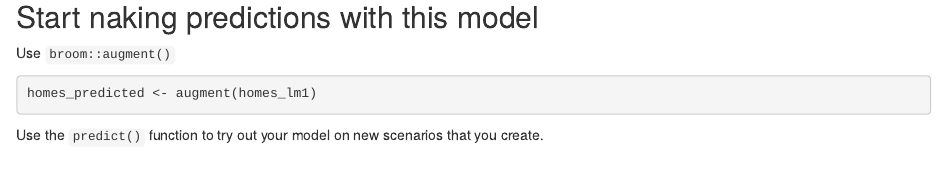
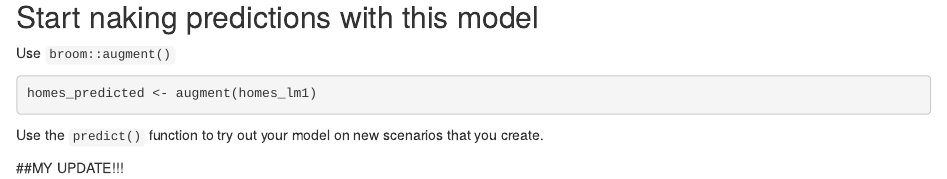
Before and after one commit to mbhammond/esm206-lab8, an R Markdown document (lab_8.Rmd): the page in a window 1100 px wide, from 7400 px down. Rendered offline with R 4.5, knitr and Pandoc, with nearby package versions; some code elsewhere in the file could not run offline.

Commit message:
cool branch commit

````diff
--- a/lab_8.Rmd
+++ b/lab_8.Rmd
@@ -137,3 +137,4 @@ Use the `predict()` function to try out your model on new scenarios that you cre
 ```{r}
 
 ```
+##MY UPDATE!!!
````
